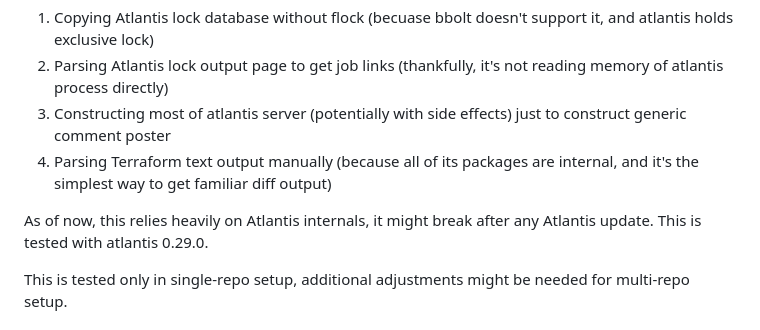
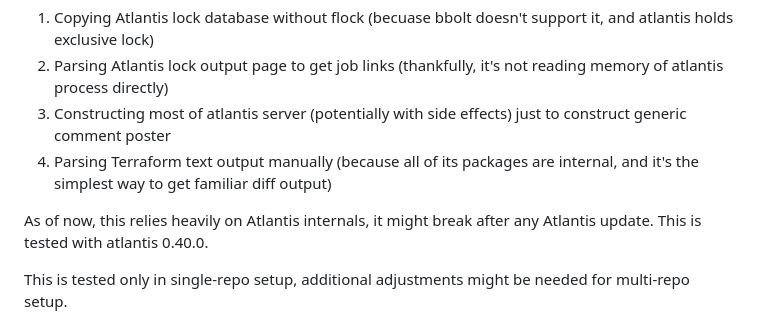
Before and after one commit to ilyaluk/atlantis-plan-ui, a Markdown page: README.md, the part around the change. GitHub-like rendering.

Commit message:
Mention tested atlantis version 0.40.0

```diff
--- a/README.md
+++ b/README.md
@@ -122,7 +122,7 @@ Please note that this might (and will) be unstable and break after some time due
 3. Constructing most of atlantis server (potentially with side effects) just to construct generic comment poster
 4. Parsing Terraform text output manually (because all of its packages are internal, and it's the simplest way to get familiar diff output)
 
-As of now, this relies heavily on Atlantis internals, it might break after any Atlantis update. This is tested with atlantis 0.29.0.
+As of now, this relies heavily on Atlantis internals, it might break after any Atlantis update. This is tested with atlantis 0.40.0.
 
 This is tested only in single-repo setup, additional adjustments might be needed for multi-repo setup.
 
```
